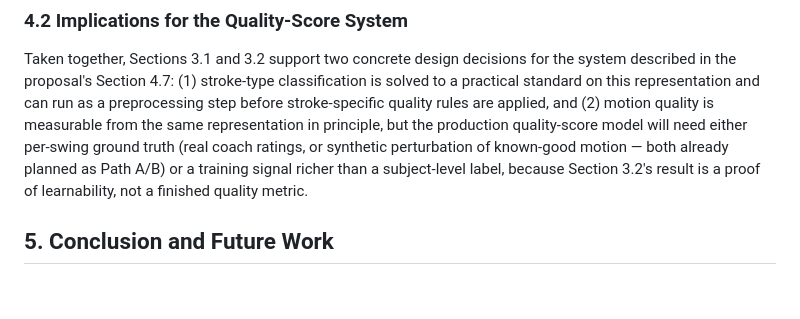
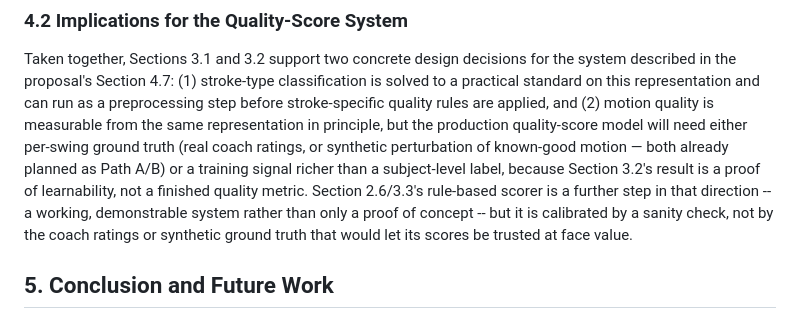
Before and after one commit to rizalfanex/SkillEye, a Markdown page: README.md, the part around one of its changes. GitHub-like rendering; blank space fills up the shorter version.

```diff
--- a/README.md
+++ b/README.md
@@ -295,6 +358,10 @@ representation in principle, but the production quality-score model will need ei
 per-swing ground truth (real coach ratings, or synthetic perturbation of known-good motion —
 both already planned as Path A/B) or a training signal richer than a subject-level label,
 because Section 3.2's result is a proof of learnability, not a finished quality metric.
+Section 2.6/3.3's rule-based scorer is a further step in that direction -- a working,
+demonstrable system rather than only a proof of concept -- but it is calibrated by a
+sanity check, not by the coach ratings or synthetic ground truth that would let its
+scores be trusted at face value.
 
 ## 5. Conclusion and Future Work
 
```
Also changed, not shown: other parts of README.md (+77 -6 lines).
